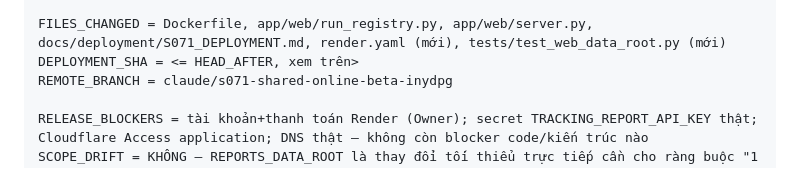
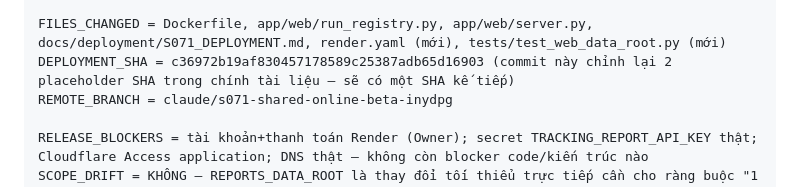
Before and after one commit to hoangvinhkta-creator/Reports, a Markdown page: docs/sessions/S071-shared-online-beta.md, the part around one of its changes. Rendered like a GitHub page.

Commit message:
docs: S071 deployment gate — điền SHA thật vào RETURN block
Co-Authored-By: Claude Sonnet 5 <noreply@anthropic.com>
Claude-Session: https://claude.ai/code/session_01Wj23fprjeYAYpoa11E5qt3

```diff
--- a/docs/sessions/S071-shared-online-beta.md
+++ b/docs/sessions/S071-shared-online-beta.md
@@ -490,7 +490,7 @@ OWNER_PAYMENT_REQUIRED = YES — Render Starter + Disk, ~US$7–10/tháng, xem S
 OWNER_ACTION_REQUIRED = 6 bước chính xác tại docs/deployment/S071_DEPLOYMENT.md "Việc Owner cần làm" — tạo tài khoản Render, Deploy Blueprint, dán TRACKING_REPORT_API_KEY thật, trỏ Cloudflare CNAME, gắn Custom Domain, tạo Cloudflare Access Application
 
 FILES_CHANGED = Dockerfile, app/web/run_registry.py, app/web/server.py, docs/deployment/S071_DEPLOYMENT.md, render.yaml (mới), tests/test_web_data_root.py (mới)
-DEPLOYMENT_SHA = <= HEAD_AFTER, xem trên>
+DEPLOYMENT_SHA = c36972b19af830457178589c25387adb65d16903 (commit này chỉnh lại 2 placeholder SHA trong chính tài liệu — sẽ có một SHA kế tiếp)
 REMOTE_BRANCH = claude/s071-shared-online-beta-inydpg
 
 RELEASE_BLOCKERS = tài khoản+thanh toán Render (Owner); secret TRACKING_REPORT_API_KEY thật; Cloudflare Access application; DNS thật — không còn blocker code/kiến trúc nào
```
Also changed, not shown: other parts of docs/sessions/S071-shared-online-beta.md (+1 -1 lines).
